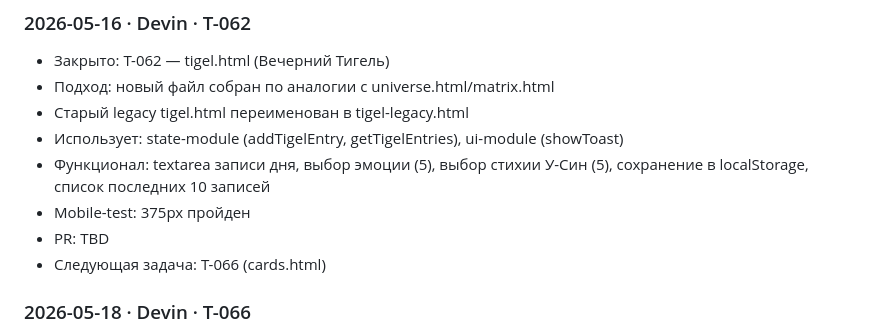
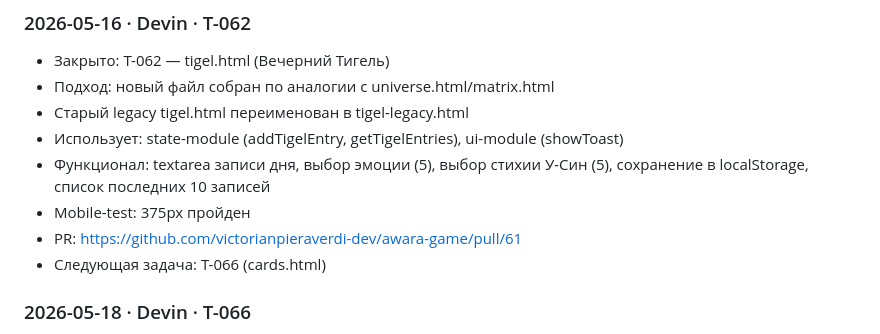
Before and after one commit to victorianpieraverdi-dev/awara-game, a Markdown page: HANDOFF.md, the part around the change. GitHub-like rendering.

Commit message:
docs: T-062 — обновлена ссылка PR в HANDOFF.md
Co-Authored-By: Devin AI <158243242+devin-ai-integration[bot]@users.noreply.github.com>

```diff
--- a/HANDOFF.md
+++ b/HANDOFF.md
@@ -41,7 +41,7 @@
 - Использует: state-module (addTigelEntry, getTigelEntries), ui-module (showToast)
 - Функционал: textarea записи дня, выбор эмоции (5), выбор стихии У-Син (5), сохранение в localStorage, список последних 10 записей
 - Mobile-test: 375px пройден
-- PR: TBD
+- PR: https://github.com/victorianpieraverdi-dev/awara-game/pull/61
 - Следующая задача: T-066 (cards.html)
 
 ### 2026-05-18 · Devin · T-066
```
